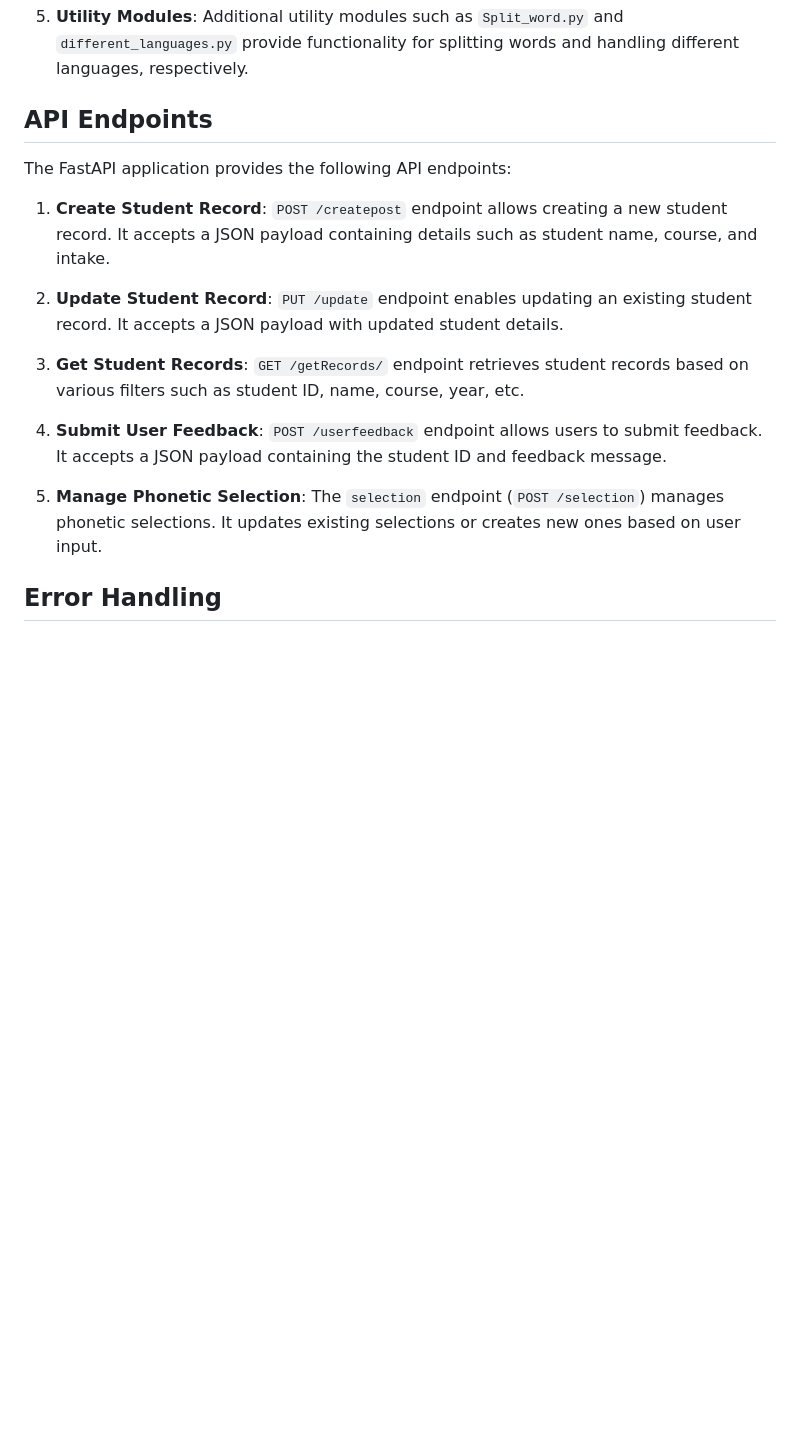
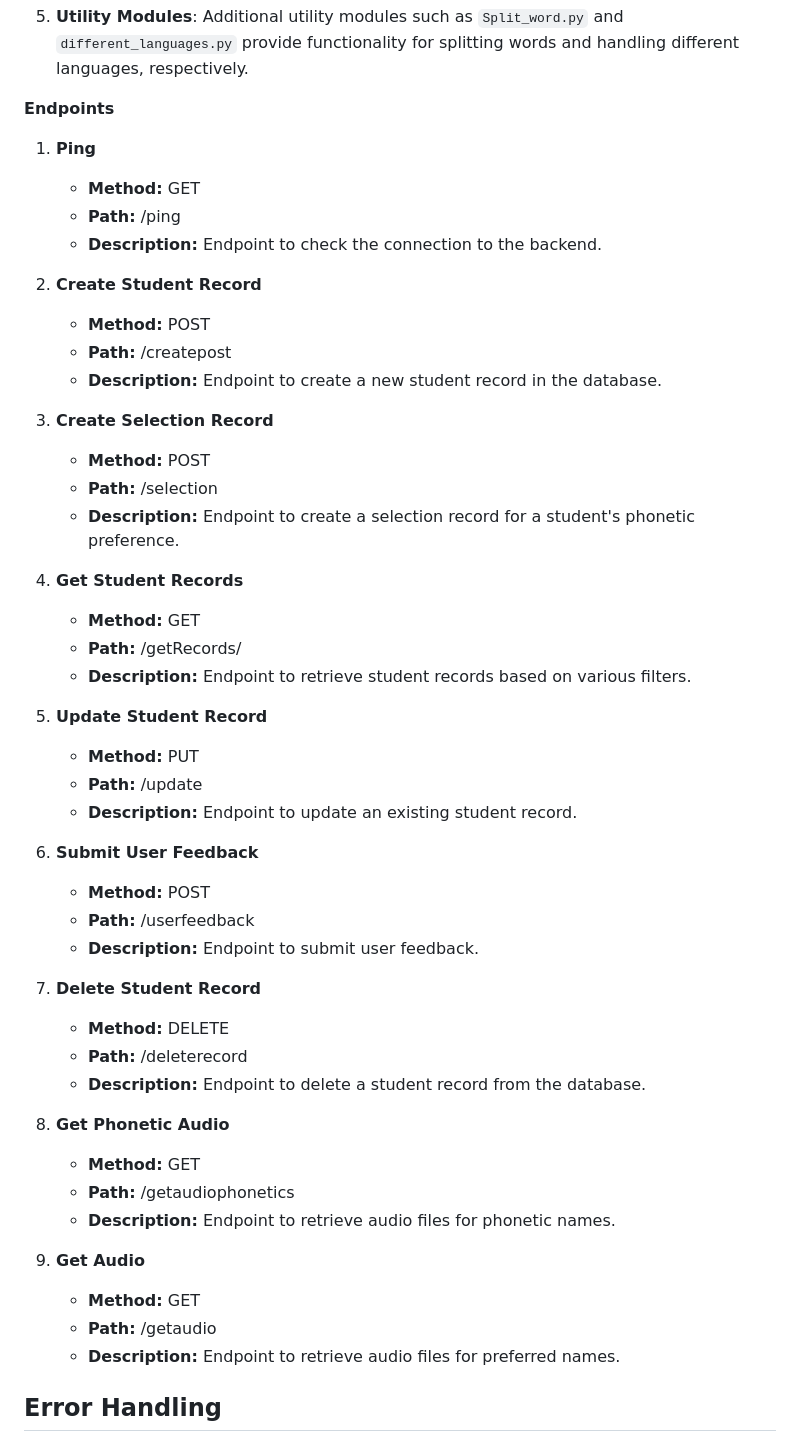
Before and after one commit to VijayBonthu/Say-my-name, a Markdown page: README.md, the part around the change. Drawn GitHub-style; blank space fills up the shorter version.

```diff
--- a/README.md
+++ b/README.md
@@ -30,19 +30,61 @@ The FastAPI application consists of the following components:
 
 5. **Utility Modules**: Additional utility modules such as `Split_word.py` and `different_languages.py` provide functionality for splitting words and handling different languages, respectively.
 
-## API Endpoints
+**Endpoints**
 
-The FastAPI application provides the following API endpoints:
+1. **Ping**
 
-1. **Create Student Record**: `POST /createpost` endpoint allows creating a new student record. It accepts a JSON payload containing details such as student name, course, and intake.
+   - **Method:** GET
+   - **Path:** /ping
+   - **Description:** Endpoint to check the connection to the backend.
 
-2. **Update Student Record**: `PUT /update` endpoint enables updating an existing student record. It accepts a JSON payload with updated student details.
+2. **Create Student Record**
 
-3. **Get Student Records**: `GET /getRecords/` endpoint retrieves student records based on various filters such as student ID, name, course, year, etc.
+   - **Method:** POST
+   - **Path:** /createpost
+   - **Description:** Endpoint to create a new student record in the database.
 
-4. **Submit User Feedback**: `POST /userfeedback` endpoint allows users to submit feedback. It accepts a JSON payload containing the student ID and feedback message.
+3. **Create Selection Record**
 
-5. **Manage Phonetic Selection**: The `selection` endpoint (`POST /selection`) manages phonetic selections. It updates existing selections or creates new ones based on user input.
+   - **Method:** POST
+   - **Path:** /selection
+   - **Description:** Endpoint to create a selection record for a student's phonetic preference.
+
+4. **Get Student Records**
+
+   - **Method:** GET
+   - **Path:** /getRecords/
+   - **Description:** Endpoint to retrieve student records based on various filters.
+
+5. **Update Student Record**
+
+   - **Method:** PUT
+   - **Path:** /update
+   - **Description:** Endpoint to update an existing student record.
+
+6. **Submit User Feedback**
+
+   - **Method:** POST
+   - **Path:** /userfeedback
+   - **Description:** Endpoint to submit user feedback.
+
+7. **Delete Student Record**
+
+   - **Method:** DELETE
+   - **Path:** /deleterecord
+   - **Description:** Endpoint to delete a student record from the database.
+
+8. **Get Phonetic Audio**
+
+   - **Method:** GET
+   - **Path:** /getaudiophonetics
+   - **Description:** Endpoint to retrieve audio files for phonetic names.
+
+9. **Get Audio**
+
+   - **Method:** GET
+   - **Path:** /getaudio
+   - **Description:** Endpoint to retrieve audio files for preferred names.
 
 ## Error Handling
 
```
